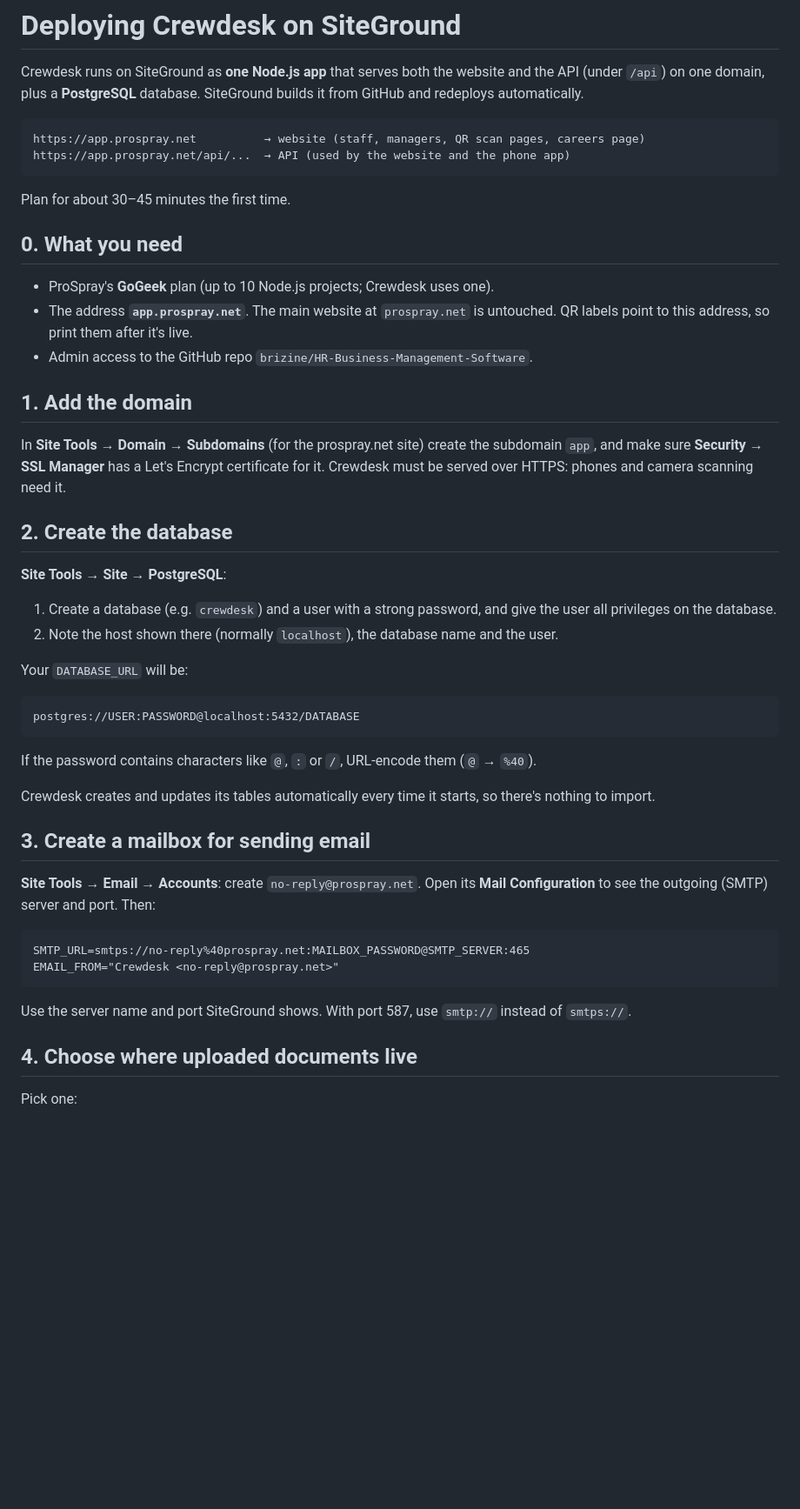
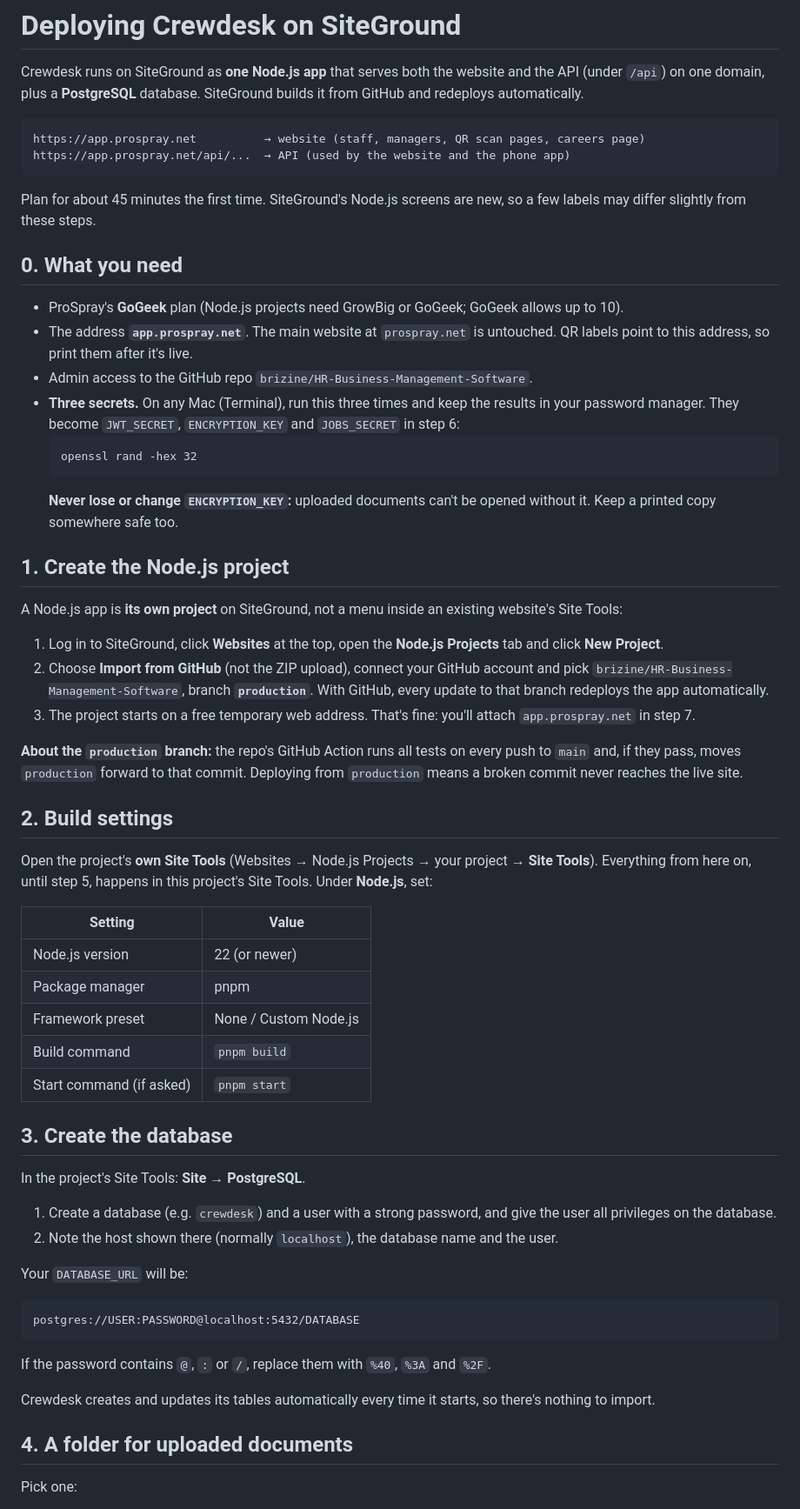
Before and after one commit to brizine/HR-Business-Management-Software, a Markdown page: docs/deploy-siteground.md, the part around one of its changes. Shown at 87% size. Rendered like a GitHub page; blank space fills up the shorter version.

````diff
--- a/docs/deploy-siteground.md
+++ b/docs/deploy-siteground.md
@@ -9,24 +9,56 @@ https://app.prospray.net          → website (staff, managers, QR scan pages, c
 https://app.prospray.net/api/...  → API (used by the website and the phone app)
 ```
 
-Plan for about 30–45 minutes the first time.
+Plan for about 45 minutes the first time. SiteGround's Node.js screens are new, so a few labels may
+differ slightly from these steps.
 
 ## 0. What you need
 
-- ProSpray's **GoGeek** plan (up to 10 Node.js projects; Crewdesk uses one).
+- ProSpray's **GoGeek** plan (Node.js projects need GrowBig or GoGeek; GoGeek allows up to 10).
 - The address **`app.prospray.net`**. The main website at `prospray.net` is untouched. QR labels
   point to this address, so print them after it's live.
 - Admin access to the GitHub repo `brizine/HR-Business-Management-Software`.
+- **Three secrets.** On any Mac (Terminal), run this three times and keep the results in your
+  password manager. They become `JWT_SECRET`, `ENCRYPTION_KEY` and `JOBS_SECRET` in step 6:
+  ```
+  openssl rand -hex 32
+  ```
+  **Never lose or change `ENCRYPTION_KEY`:** uploaded documents can't be opened without it. Keep a
+  printed copy somewhere safe too.
 
-## 1. Add the domain
+## 1. Create the Node.js project
 
-In **Site Tools → Domain → Subdomains** (for the prospray.net site) create the subdomain `app`,
-and make sure **Security → SSL Manager** has a Let's Encrypt certificate for it. Crewdesk must be
-served over HTTPS: phones and camera scanning need it.
+A Node.js app is **its own project** on SiteGround, not a menu inside an existing website's Site
+Tools:
 
-## 2. Create the database
+1. Log in to SiteGround, click **Websites** at the top, open the **Node.js Projects** tab and click
+   **New Project**.
+2. Choose **Import from GitHub** (not the ZIP upload), connect your GitHub account and pick
+   `brizine/HR-Business-Management-Software`, branch **`production`**. With GitHub, every update to
+   that branch redeploys the app automatically.
+3. The project starts on a free temporary web address. That's fine: you'll attach `app.prospray.net`
+   in step 7.
 
-**Site Tools → Site → PostgreSQL**:
+**About the `production` branch:** the repo's GitHub Action runs all tests on every push to `main`
+and, if they pass, moves `production` forward to that commit. Deploying from `production` means a
+broken commit never reaches the live site.
+
+## 2. Build settings
+
+Open the project's **own Site Tools** (Websites → Node.js Projects → your project → **Site Tools**).
+Everything from here on, until step 5, happens in this project's Site Tools. Under **Node.js**, set:
+
+| Setting | Value |
+| --- | --- |
+| Node.js version | 22 (or newer) |
+| Package manager | pnpm |
+| Framework preset | None / Custom Node.js |
+| Build command | `pnpm build` |
+| Start command (if asked) | `pnpm start` |
+
+## 3. Create the database
+
+In the project's Site Tools: **Site → PostgreSQL**.
 
 1. Create a database (e.g. `crewdesk`) and a user with a strong password, and give the user all
    privileges on the database.
@@ -38,24 +70,12 @@ Your `DATABASE_URL` will be:
 postgres://USER:PASSWORD@localhost:5432/DATABASE
 ```
 
-If the password contains characters like `@`, `:` or `/`, URL-encode them (`@` → `%40`).
+If the password contains `@`, `:` or `/`, replace them with `%40`, `%3A` and `%2F`.
 
 Crewdesk creates and updates its tables automatically every time it starts, so there's nothing to
 import.
 
-## 3. Create a mailbox for sending email
-
-**Site Tools → Email → Accounts**: create `no-reply@prospray.net`. Open its **Mail Configuration**
-to see the outgoing (SMTP) server and port. Then:
-
-```
-SMTP_URL=smtps://no-reply%40prospray.net:MAILBOX_PASSWORD@SMTP_SERVER:465
-EMAIL_FROM="Crewdesk <no-reply@prospray.net>"
-```
-
-Use the server name and port SiteGround shows. With port 587, use `smtp://` instead of `smtps://`.
-
-## 4. Choose where uploaded documents live
+## 4. A folder for uploaded documents
 
 Pick one:
 
````
Also changed, not shown: other parts of docs/deploy-siteground.md (+44 -32 lines).
